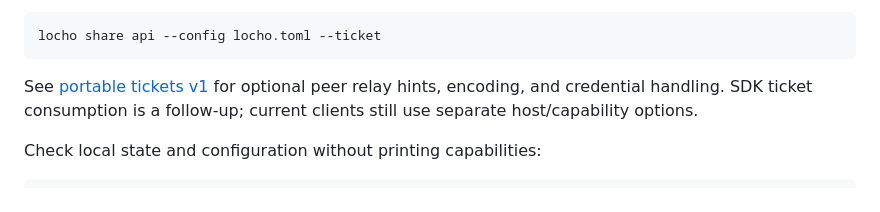
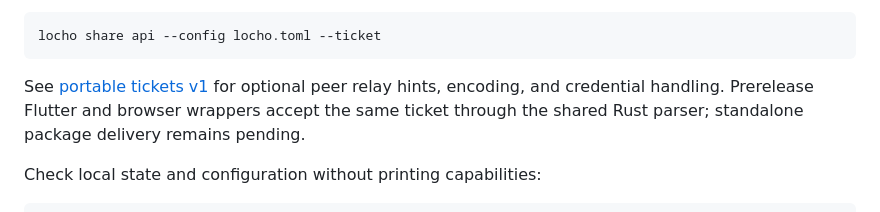
Before and after one commit to trchopan/locho, a Markdown page: README.md, the part around the change. GitHub-like rendering.

Commit message:
docs: record shared SDK ticket integration

````diff
--- a/README.md
+++ b/README.md
@@ -264,8 +264,8 @@ locho share api --config locho.toml --ticket
 ```
 
 See [portable tickets v1](docs/tickets.md) for optional peer relay hints, encoding,
-and credential handling. SDK ticket consumption is a follow-up; current clients
-still use separate host/capability options.
+and credential handling. Prerelease Flutter and browser wrappers accept the same
+ticket through the shared Rust parser; standalone package delivery remains pending.
 
 Check local state and configuration without printing capabilities:
 
````
Also changed, not shown: docs/sdk-foundation.md (+3 -1 lines), docs/tickets.md (+37 -3 lines).
